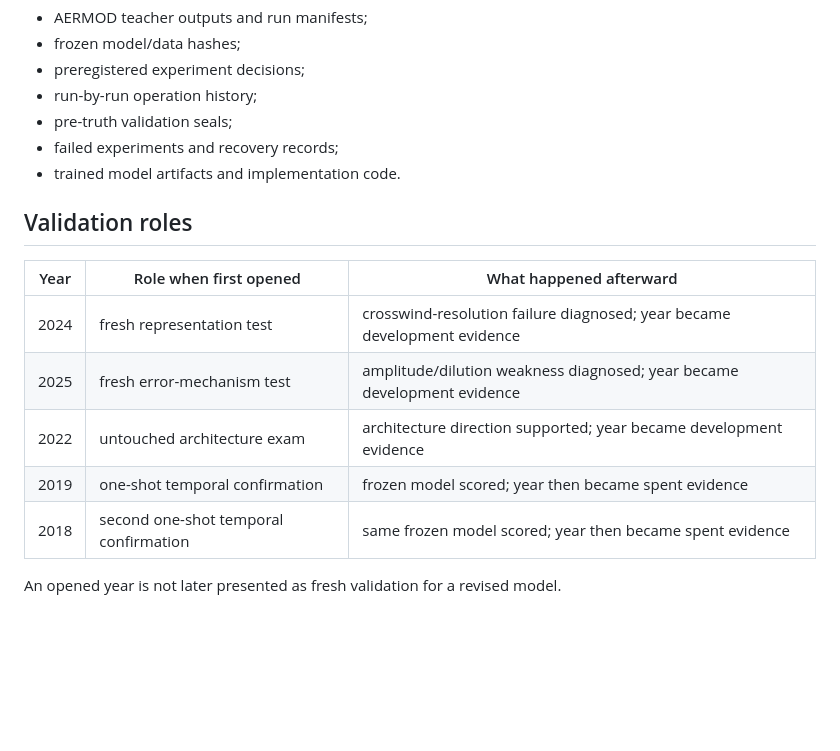
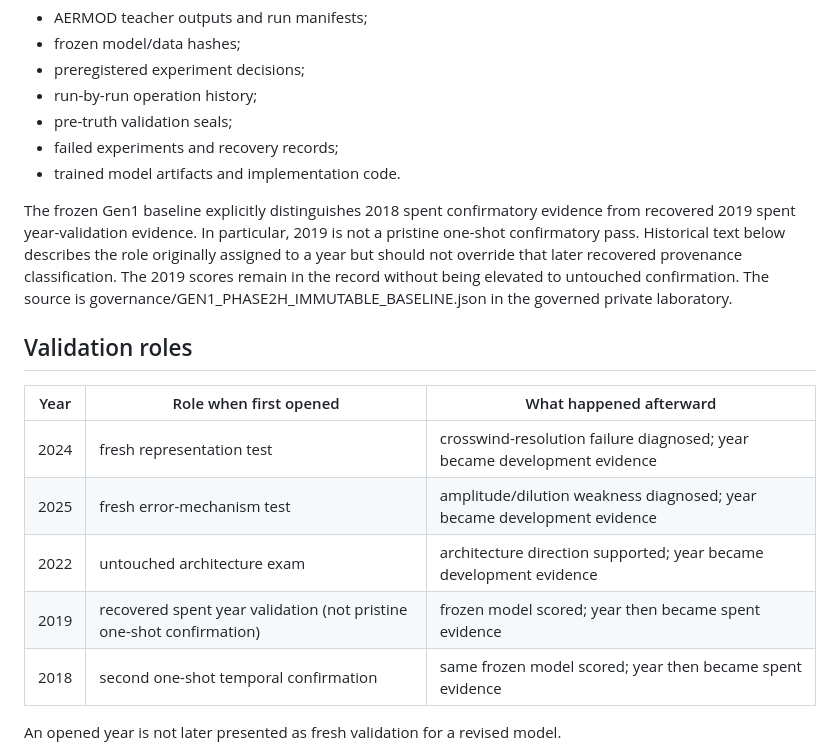
Before and after one commit to ahmadhuseynli/aermod-surrogate-research, a Markdown page: EVIDENCE_AND_PROVENANCE.md, the part around the change. GitHub-like rendering; blank space fills up the shorter version.

Commit message:
Link closest-match mathematical chapters and correct 2019 provenance in EVIDENCE_AND_PROVENANCE.md

```diff
--- a/EVIDENCE_AND_PROVENANCE.md
+++ b/EVIDENCE_AND_PROVENANCE.md
@@ -22,6 +22,8 @@ The private archive retains, among other things:
 - failed experiments and recovery records;
 - trained model artifacts and implementation code.
 
+The frozen Gen1 baseline explicitly distinguishes 2018 spent confirmatory evidence from recovered 2019 spent year-validation evidence. In particular, 2019 is not a pristine one-shot confirmatory pass. Historical text below describes the role originally assigned to a year but should not override that later recovered provenance classification. The 2019 scores remain in the record without being elevated to untouched confirmation. The source is governance/GEN1_PHASE2H_IMMUTABLE_BASELINE.json in the governed private laboratory.
+
 ## Validation roles
 
 | Year | Role when first opened | What happened afterward |
@@ -29,7 +31,7 @@ The private archive retains, among other things:
 | 2024 | fresh representation test | crosswind-resolution failure diagnosed; year became development evidence |
 | 2025 | fresh error-mechanism test | amplitude/dilution weakness diagnosed; year became development evidence |
 | 2022 | untouched architecture exam | architecture direction supported; year became development evidence |
-| 2019 | one-shot temporal confirmation | frozen model scored; year then became spent evidence |
+| 2019 | recovered spent year validation (not pristine one-shot confirmation) | frozen model scored; year then became spent evidence |
 | 2018 | second one-shot temporal confirmation | same frozen model scored; year then became spent evidence |
 
 An opened year is not later presented as fresh validation for a revised model.
```
